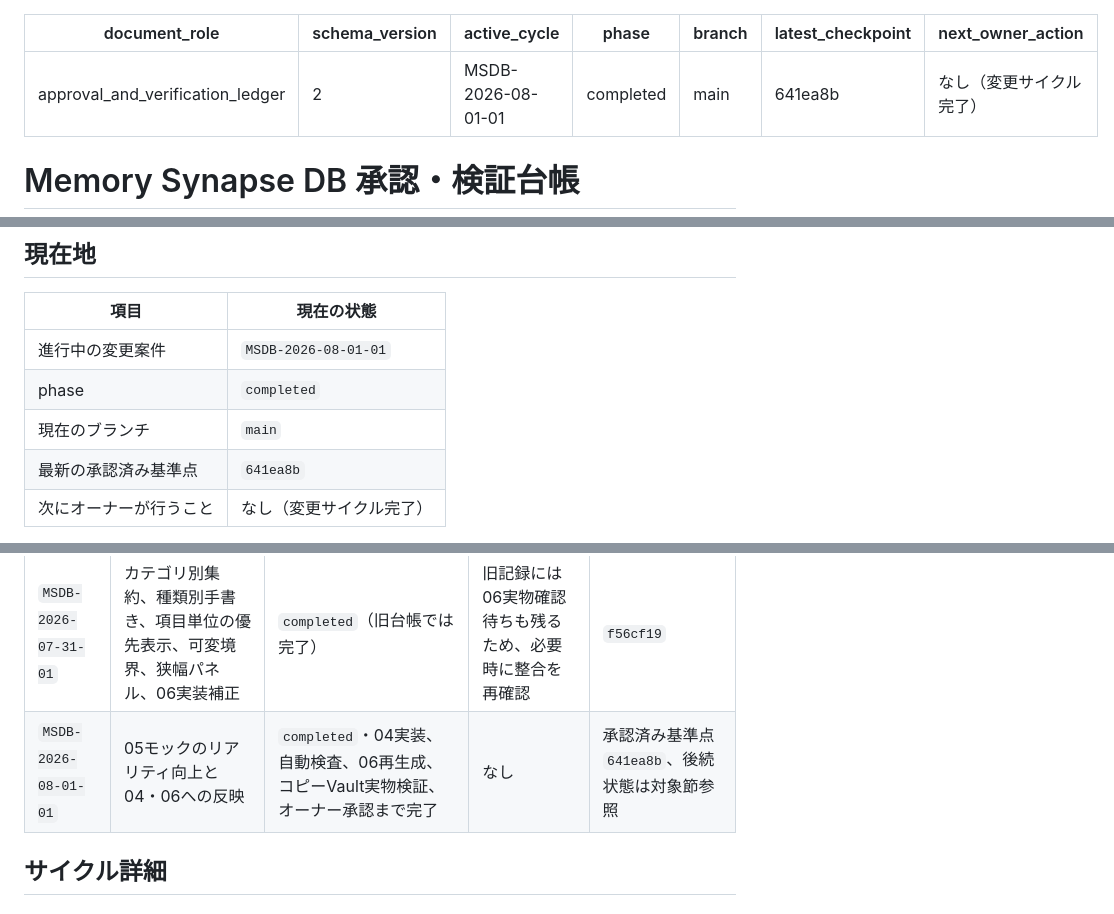
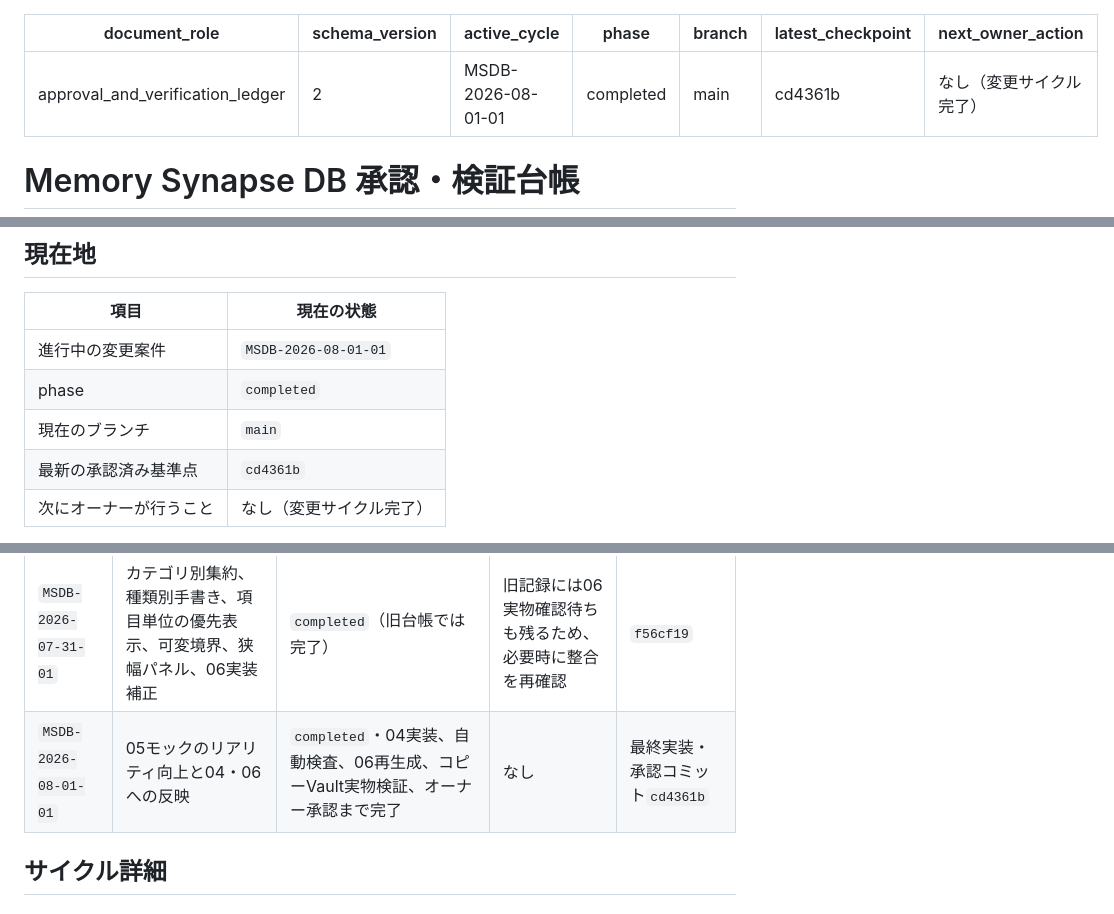
Before and after one commit to ikifuse/obsidian-ig-migration, a Markdown page: 10_Memory_Synapse_DB/07_Memory_Synapse_DB_承認・検証台帳.md, 3 parts joined by grey strips. Rendered like a GitHub page.

Commit message:
docs(msdb): 台帳のGit基準点を更新

```diff
--- a/10_Memory_Synapse_DB/07_Memory_Synapse_DB_承認・検証台帳.md
+++ b/10_Memory_Synapse_DB/07_Memory_Synapse_DB_承認・検証台帳.md
@@ -4,7 +4,7 @@ schema_version: 2
 active_cycle: MSDB-2026-08-01-01
 phase: completed
 branch: main
-latest_checkpoint: 641ea8b
+latest_checkpoint: cd4361b
 next_owner_action: なし（変更サイクル完了）
 ---
 
@@ -36,7 +36,7 @@ next_owner_action: なし（変更サイクル完了）
 | 進行中の変更案件 | `MSDB-2026-08-01-01` |
 | phase | `completed` |
 | 現在のブランチ | `main` |
-| 最新の承認済み基準点 | `641ea8b` |
+| 最新の承認済み基準点 | `cd4361b` |
 | 次にオーナーが行うこと | なし（変更サイクル完了） |
 
 新しい変更案件を開始するとき、AIはこの表、先頭プロパティ、索引行および同じサイクルIDの詳細節を作成し、05の対象、維持条件、停止点、Git途中保存および04から06までの一括許可を一度だけ確認します。
@@ -46,7 +46,7 @@ next_owner_action: なし（変更サイクル完了）
 | 変更サイクル | 対象 | phase・状態 | 次のオーナー判断 | Git基準点 |
 |---|---|---|---|---|
 | `MSDB-2026-07-31-01` | カテゴリ別集約、種類別手書き、項目単位の優先表示、可変境界、狭幅パネル、06実装補正 | `completed`（旧台帳では完了） | 旧記録には06実物確認待ちも残るため、必要時に整合を再確認 | `f56cf19` |
-| `MSDB-2026-08-01-01` | 05モックのリアリティ向上と04・06への反映 | `completed`・04実装、自動検査、06再生成、コピーVault実物検証、オーナー承認まで完了 | なし | 承認済み基準点`641ea8b`、後続状態は対象節参照 |
+| `MSDB-2026-08-01-01` | 05モックのリアリティ向上と04・06への反映 | `completed`・04実装、自動検査、06再生成、コピーVault実物検証、オーナー承認まで完了 | なし | 最終実装・承認コミット`cd4361b` |
 
 ## サイクル詳細
 
```
Also changed, not shown: other parts of 10_Memory_Synapse_DB/07_Memory_Synapse_DB_承認・検証台帳.md (+1 -1 lines).
